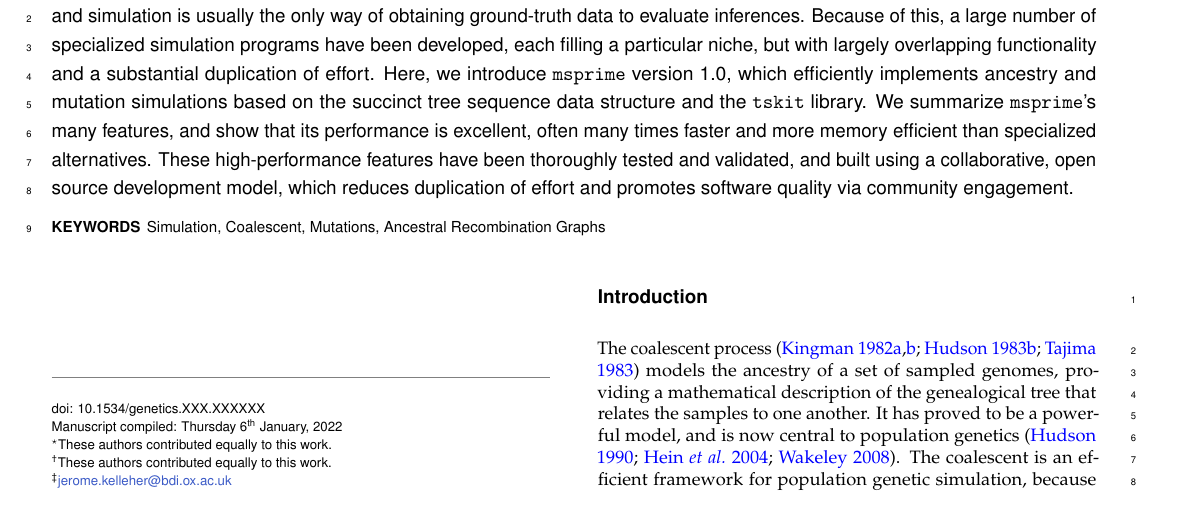
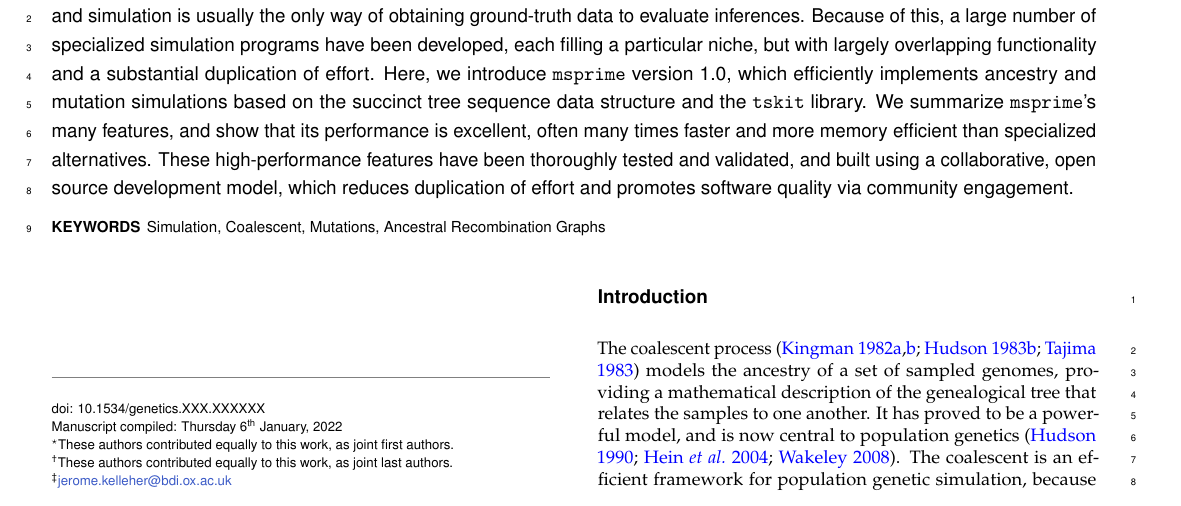
Before and after one commit to tskit-dev/msprime-1.0-paper, a LaTeX document (paper.tex): part of page 1 of 20, cut so that both start at the same text. Compiled offline with pdfLaTeX.

Commit message:
different shared author statements

```diff
--- a/paper.tex
+++ b/paper.tex
@@ -196,8 +196,13 @@ software quality via community engagement.
 % contributions, using the relevant superscript numbers
 % \equalcontrib{1}
 % \equalcontrib{2}
-\equalcontrib{$\star$} % {Denotes shared first authorship, listed alphabetically}
-\equalcontrib{$\dagger$} % {Denotes shared senior authorship, listed alphabetically}
+\makeatletter
+\newcommand{\equalcontribfirst}[1]{\@authfootnote{#1}{These authors contributed equally to this work, as joint first authors.}}
+\newcommand{\equalcontriblast}[1]{\@authfootnote{#1}{These authors contributed equally to this work, as joint last authors.}}
+\makeatother
+
+\equalcontribfirst{$\star$} % {Denotes shared first authorship, listed alphabetically}
+\equalcontriblast{$\dagger$} % {Denotes shared senior authorship, listed alphabetically}
 % \equalcontrib{$\ddagger$}{Denotes corresponding author}
 
 \correspondingauthoraffiliation{$\ddagger$}{\url{jerome.kelleher@bdi.ox.ac.uk}}
```
